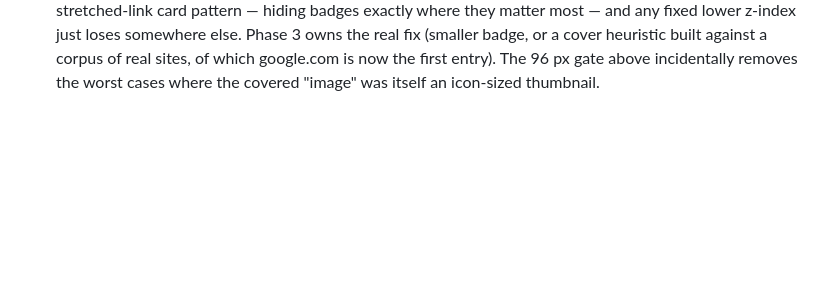
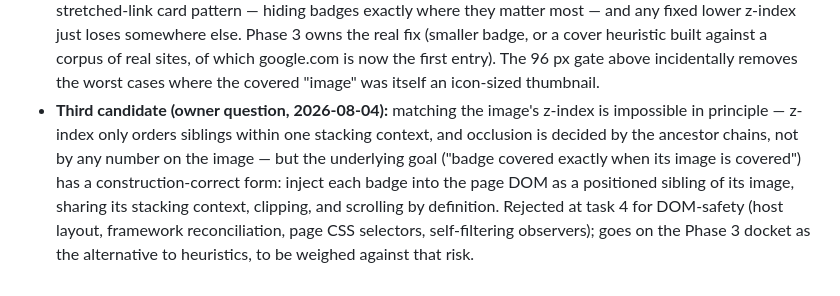
Before and after one commit to TrueOrigin-App/extension, a Markdown page: DECISIONS.md, the part around the change. Rendered like a GitHub page; blank space fills up the shorter version.

Commit message:
DECISIONS: record in-DOM sibling injection as third z-index candidate
Owner asked whether the badge could match the image's z-index; the
answer (impossible in principle — stacking contexts, not numbers) and
the correct form of the underlying goal (sibling injection, rejected at
task 4 for DOM-safety) go on the Phase 3 docket next to the smaller
badge and cover-heuristic options.

Co-Authored-By: Claude Fable 5 <noreply@anthropic.com>

```diff
--- a/DECISIONS.md
+++ b/DECISIONS.md
@@ -1912,3 +1912,14 @@ recorded and deliberately kept on the Phase 3 docket.
   against a corpus of real sites, of which google.com is now the first
   entry). The 96 px gate above incidentally removes the worst cases
   where the covered "image" was itself an icon-sized thumbnail.
+- **Third candidate (owner question, 2026-08-04):** matching the image's
+  z-index is impossible in principle — z-index only orders siblings
+  within one stacking context, and occlusion is decided by the ancestor
+  chains, not by any number on the image — but the underlying goal
+  ("badge covered exactly when its image is covered") has a
+  construction-correct form: inject each badge into the page DOM as a
+  positioned sibling of its image, sharing its stacking context,
+  clipping, and scrolling by definition. Rejected at task 4 for
+  DOM-safety (host layout, framework reconciliation, page CSS selectors,
+  self-filtering observers); goes on the Phase 3 docket as the
+  alternative to heuristics, to be weighed against that risk.
```
